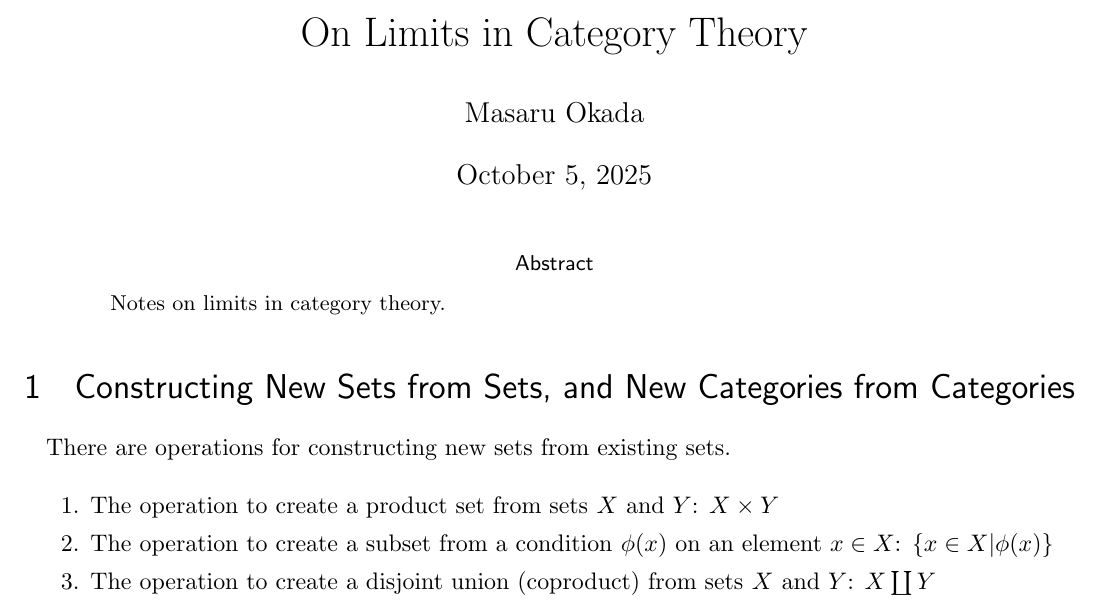
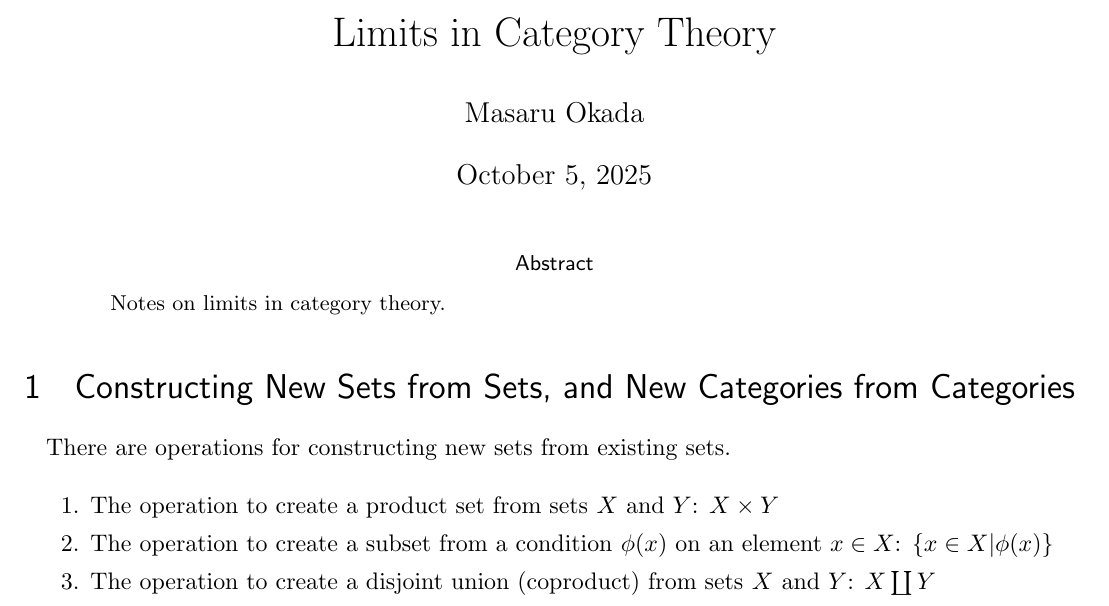
Before and after one commit to masaru113/mastex, a LaTeX document (tex/math/cat/limit_intro/main.tex): part of page 1 of 5, cut so that both start at the same text. Compiled offline with upLaTeX and dvipdfmx.

Commit message:
docs: added note about limit in category theory

```diff
--- a/tex/math/cat/limit_intro/main.tex
+++ b/tex/math/cat/limit_intro/main.tex
@@ -8,7 +8,7 @@
 \usepackage{fancybox}
 \usepackage{tikz-cd}
 \title{
-On Limits in Category Theory
+Limits in Category Theory
 }
 
 \author{
```
Also changed, not shown: README.md, tex/math/cat/limit_intro/main.pdf.
